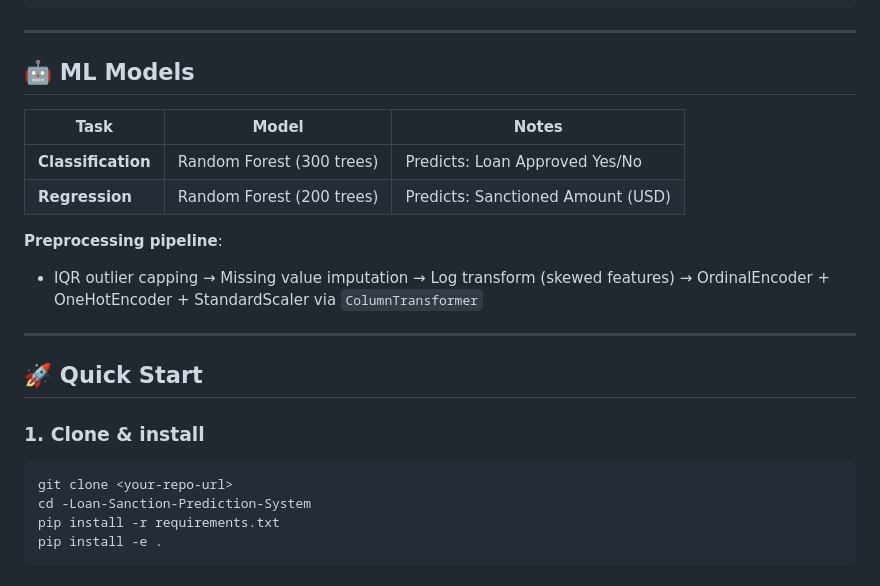
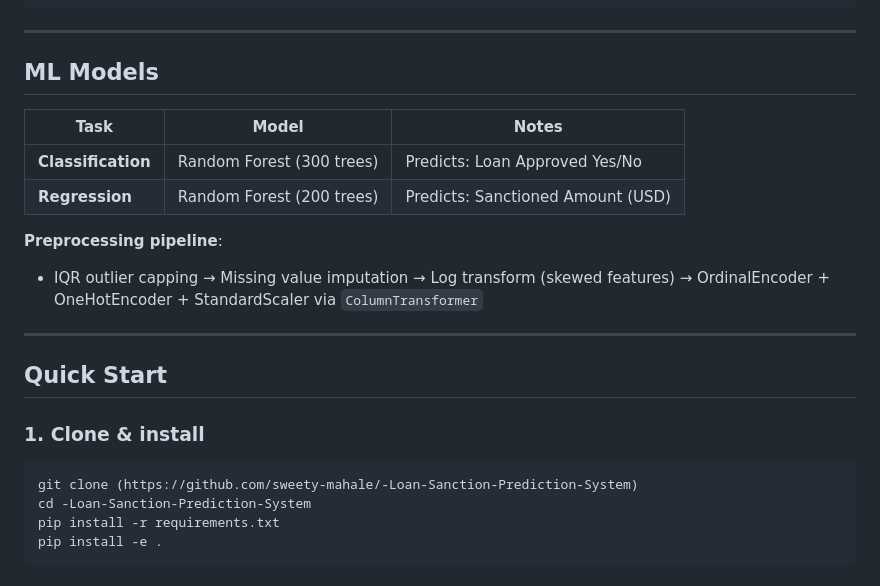
Before and after one commit to sweety-mahale/-Loan-Sanction-Prediction-System, a Markdown page: README.md, the part around one of its changes. GitHub-like rendering.

````diff
--- a/README.md
+++ b/README.md
@@ -43,7 +43,7 @@ An **end-to-end production-grade ML system** that predicts loan approval eligibi
 
 ---
 
-## 🤖 ML Models
+## ML Models
 
 | Task | Model | Notes |
 |------|-------|-------|
@@ -55,12 +55,12 @@ An **end-to-end production-grade ML system** that predicts loan approval eligibi
 
 ---
 
-## 🚀 Quick Start
+## Quick Start
 
 ### 1. Clone & install
 
 ```bash
-git clone <your-repo-url>
+git clone (https://github.com/sweety-mahale/-Loan-Sanction-Prediction-System)
 cd -Loan-Sanction-Prediction-System
 pip install -r requirements.txt
 pip install -e .
````
Also changed, not shown: other parts of README.md (+4 -11 lines).
